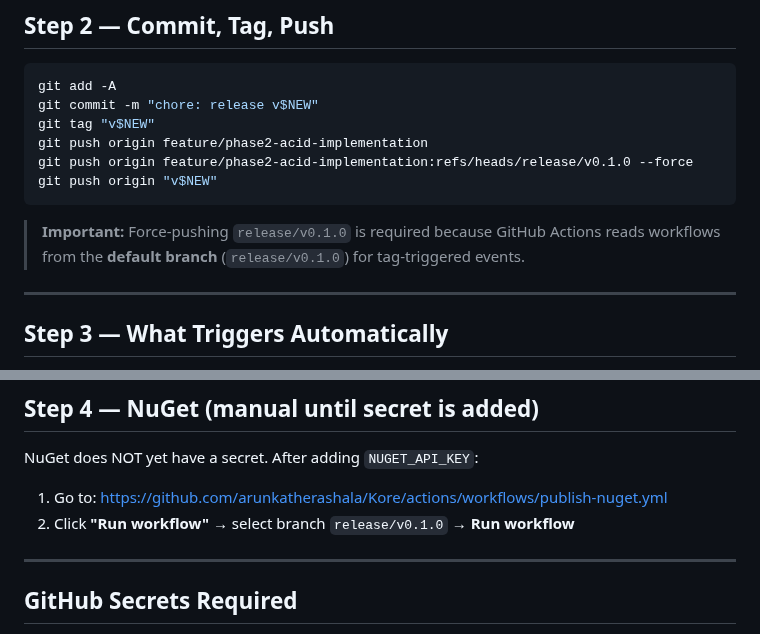
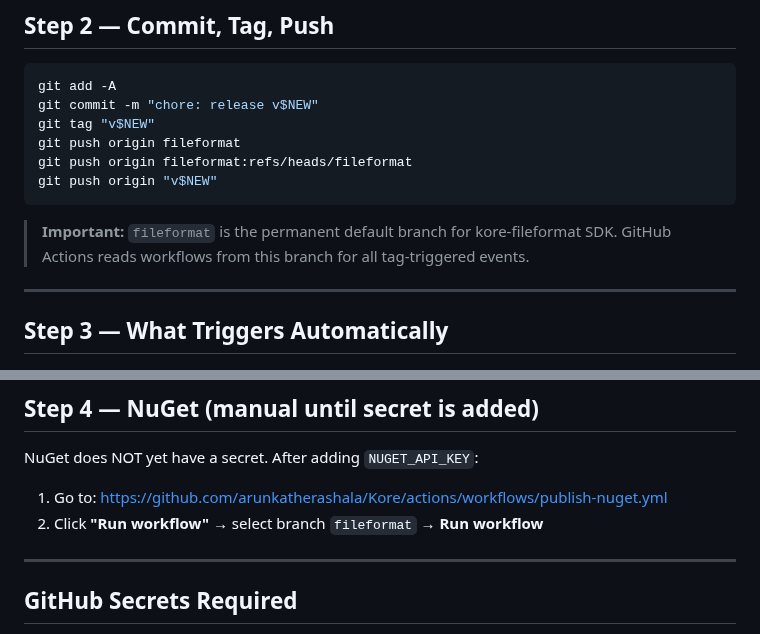
Before and after one commit to arunkatherashala/Kore, a Markdown page: DEPLOYMENT_GUIDE.md, 2 parts joined by grey strips. Drawn GitHub-style.

Commit message:
docs: update DEPLOYMENT_GUIDE — reference fileformat branch (permanent)

````diff
--- a/DEPLOYMENT_GUIDE.md
+++ b/DEPLOYMENT_GUIDE.md
@@ -53,12 +53,12 @@ Write-Host "Done — verify with: Select-String -Path pyproject.toml -Pattern 'v
 git add -A
 git commit -m "chore: release v$NEW"
 git tag "v$NEW"
-git push origin feature/phase2-acid-implementation
-git push origin feature/phase2-acid-implementation:refs/heads/release/v0.1.0 --force
+git push origin fileformat
+git push origin fileformat:refs/heads/fileformat
 git push origin "v$NEW"
 ```
 
-> **Important:** Force-pushing `release/v0.1.0` is required because GitHub Actions reads workflows from the **default branch** (`release/v0.1.0`) for tag-triggered events.
+> **Important:** `fileformat` is the permanent default branch for kore-fileformat SDK. GitHub Actions reads workflows from this branch for all tag-triggered events.
 
 ---
 
@@ -82,7 +82,7 @@ Check all runs at: https://github.com/arunkatherashala/Kore/actions
 
 NuGet does NOT yet have a secret. After adding `NUGET_API_KEY`:
 1. Go to: https://github.com/arunkatherashala/Kore/actions/workflows/publish-nuget.yml
-2. Click **"Run workflow"** → select branch `release/v0.1.0` → **Run workflow**
+2. Click **"Run workflow"** → select branch `fileformat` → **Run workflow**
 
 ---
 
````
